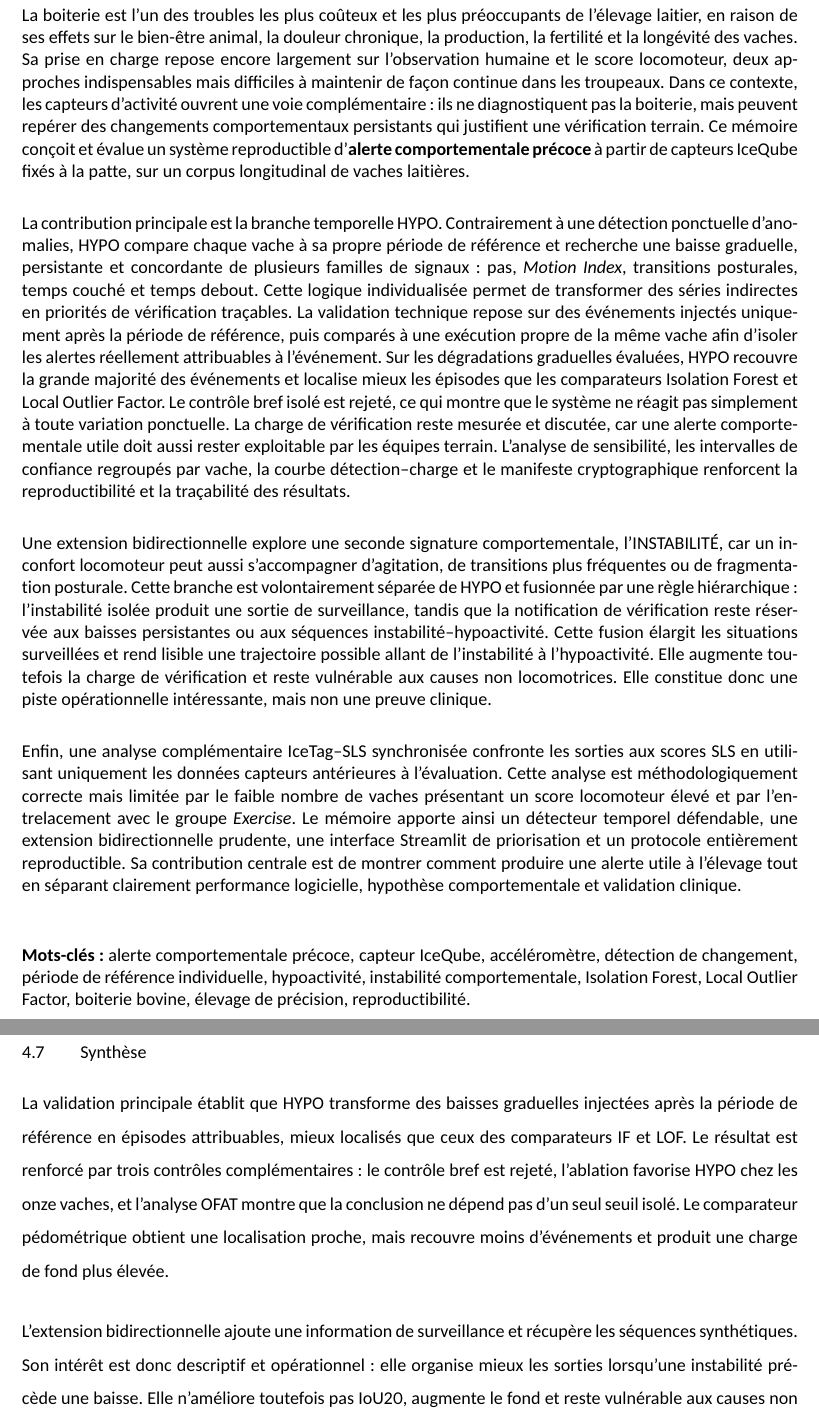
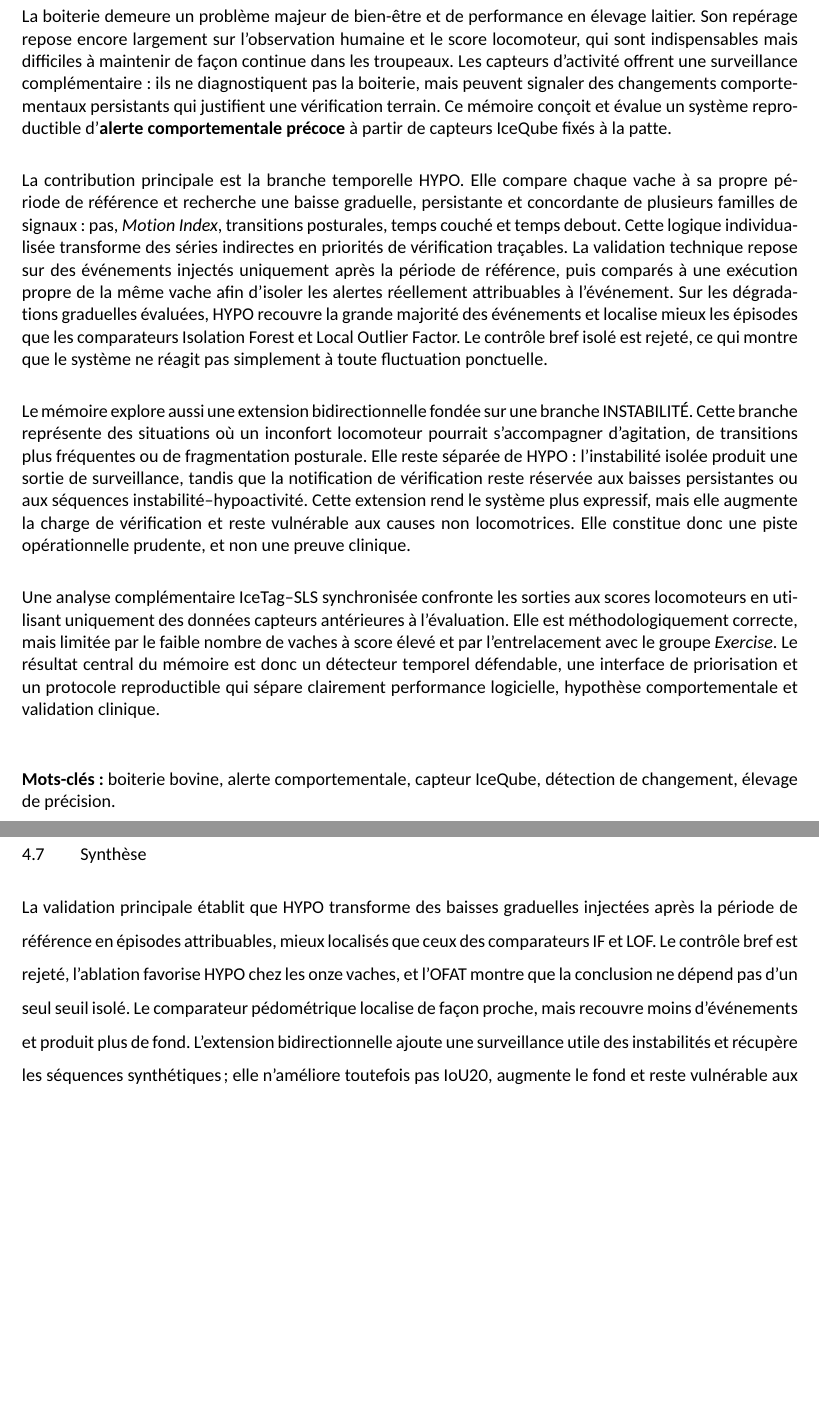
Before and after one commit to Barryguinea/memoirev3, a LaTeX thesis (memoire/main.tex, which reads memoire/chapitre4.tex, memoire/resume.tex): two parts of pages 17 and 75 of 101 before the commit and two parts of pages 17 and 75 of 100 after it, joined at a grey line, cut at the place of the change, the shorter picture padded with empty space. The pictures show the PDF file memoire/main.pdf that the author committed with the source.

Commit message:
Corriger titre resume et pagination du memoire

```diff
--- a/memoire/chapitre4.tex
+++ b/memoire/chapitre4.tex
@@ -502,14 +502,9 @@ objectif préalable.
 
 La validation principale établit que HYPO transforme des baisses graduelles injectées après
 la période de référence en épisodes attribuables, mieux localisés que ceux des comparateurs IF
-et LOF. Le résultat est renforcé par trois contrôles complémentaires: le contrôle bref est
-rejeté, l'ablation favorise HYPO chez les onze vaches, et l'analyse OFAT montre que la
-conclusion ne dépend pas d'un seul seuil isolé. Le comparateur pédométrique obtient une
-localisation proche, mais recouvre moins d'événements et produit une charge de fond plus
-élevée.
-
-L'extension bidirectionnelle ajoute une information de surveillance et récupère les séquences
-synthétiques. Son intérêt est donc descriptif et opérationnel: elle organise mieux les sorties
-lorsqu'une instabilité précède une baisse. Elle n'améliore toutefois pas IoU20, augmente le
-fond et reste vulnérable aux causes non locomotrices. Elle constitue donc une piste
-exploratoire, non une preuve de supériorité ou de précurseur clinique.
+et LOF. Le contrôle bref est rejeté, l'ablation favorise HYPO chez les onze vaches, et l'OFAT
+montre que la conclusion ne dépend pas d'un seul seuil isolé. Le comparateur pédométrique
+localise de façon proche, mais recouvre moins d'événements et produit plus de fond.
+L'extension bidirectionnelle ajoute une surveillance utile des instabilités et récupère les
+séquences synthétiques; elle n'améliore toutefois pas IoU20, augmente le fond et reste
+vulnérable aux causes non locomotrices. Elle demeure donc exploratoire.
--- a/memoire/resume.tex
+++ b/memoire/resume.tex
@@ -1,13 +1,10 @@
 \begin{abstract}
 \noindent
-La boiterie est l'un des troubles les plus coûteux et les plus préoccupants de l'élevage
-laitier, en raison de ses effets sur le bien-être animal, la douleur chronique, la production,
-la fertilité et la longévité des vaches. Sa prise en charge repose encore largement sur
-l'observation humaine et le score locomoteur, deux approches indispensables mais difficiles à
-maintenir de façon continue dans les troupeaux. Dans ce contexte, les capteurs d'activité
-ouvrent une voie complémentaire: ils ne diagnostiquent pas la boiterie, mais peuvent repérer
-des changements comportementaux persistants qui justifient une vérification terrain. Ce
-mémoire conçoit et évalue un système reproductible d'\textbf{alerte comportementale précoce}
-à partir de capteurs IceQube fixés à la patte, sur un corpus longitudinal de vaches laitières.
+La boiterie demeure un problème majeur de bien-être et de performance en élevage laitier. Son
+repérage repose encore largement sur l'observation humaine et le score locomoteur, qui sont
+indispensables mais difficiles à maintenir de façon continue dans les troupeaux. Les capteurs
+d'activité offrent une surveillance complémentaire: ils ne diagnostiquent pas la boiterie, mais
+peuvent signaler des changements comportementaux persistants qui justifient une vérification
+terrain. Ce mémoire conçoit et évalue un système reproductible d'\textbf{alerte
+comportementale précoce} à partir de capteurs IceQube fixés à la patte.
 
-La contribution principale est la branche temporelle HYPO. Contrairement à une détection
@@ -17 +10,0 @@ une baisse graduelle, persistante et concordante de plusieurs familles de signau
-individualisée permet de transformer des séries indirectes en priorités de vérification
@@ -23,33 +11,34 @@ Isolation Forest et Local Outlier Factor. Le contrôle bref isolé est rejeté,
-le système ne réagit pas simplement à toute variation ponctuelle. La charge de vérification
-reste mesurée et discutée, car une alerte comportementale utile doit aussi rester exploitable
-par les équipes terrain. L'analyse de sensibilité, les intervalles de confiance regroupés par
-vache, la courbe détection--charge et le manifeste cryptographique renforcent la reproductibilité et la
-traçabilité des résultats.
+La contribution principale est la branche temporelle HYPO. Elle compare chaque vache à sa
+propre période de référence et recherche une baisse graduelle, persistante et concordante de
+plusieurs familles de signaux: pas, \textit{Motion Index}, transitions posturales, temps
+couché et temps debout. Cette logique individualisée transforme des séries indirectes en
+priorités de vérification traçables. La validation technique repose sur des événements injectés
+uniquement après la période de référence, puis comparés à une exécution propre de la même vache
+afin d'isoler les alertes réellement attribuables à l'événement. Sur les dégradations
+graduelles évaluées, HYPO recouvre la grande majorité des événements et localise mieux les
+épisodes que les comparateurs Isolation Forest et Local Outlier Factor. Le contrôle bref isolé
+est rejeté, ce qui montre que le système ne réagit pas simplement à toute fluctuation
+ponctuelle.
 
-Une extension bidirectionnelle explore une seconde signature comportementale, l'INSTABILITÉ,
-car un inconfort locomoteur peut aussi s'accompagner d'agitation, de transitions plus
-fréquentes ou de fragmentation posturale. Cette branche est volontairement séparée de HYPO et
-fusionnée par une règle hiérarchique: l'instabilité isolée produit une sortie de surveillance,
-tandis que la notification de vérification reste réservée aux baisses persistantes ou aux
-séquences instabilité--hypoactivité. Cette fusion élargit les situations surveillées et rend
-lisible une trajectoire possible allant de l'instabilité à l'hypoactivité. Elle augmente
-toutefois la charge de vérification et reste vulnérable aux causes non locomotrices. Elle
-constitue donc une piste opérationnelle intéressante, mais non une preuve clinique.
+Le mémoire explore aussi une extension bidirectionnelle fondée sur une branche
+INSTABILITÉ. Cette branche représente des situations où un inconfort locomoteur pourrait
+s'accompagner d'agitation, de transitions plus fréquentes ou de fragmentation posturale. Elle
+reste séparée de HYPO: l'instabilité isolée produit une sortie de surveillance, tandis que la
+notification de vérification reste réservée aux baisses persistantes ou aux séquences
+instabilité--hypoactivité. Cette extension rend le système plus expressif, mais elle augmente
+la charge de vérification et reste vulnérable aux causes non locomotrices. Elle constitue donc
+une piste opérationnelle prudente, et non une preuve clinique.
 
-Enfin, une analyse complémentaire IceTag--SLS synchronisée confronte les sorties aux scores SLS
-en utilisant uniquement les données capteurs antérieures à l'évaluation. Cette analyse est
-méthodologiquement correcte mais limitée par le faible nombre de vaches présentant un score
-locomoteur élevé et par l'entrelacement avec le groupe \textit{Exercise}. Le mémoire apporte
-ainsi un détecteur temporel défendable, une extension bidirectionnelle prudente, une interface
-Streamlit de priorisation et un protocole entièrement reproductible. Sa contribution centrale
-est de montrer comment produire une alerte utile à l'élevage tout en séparant clairement
-performance logicielle, hypothèse comportementale et validation clinique.
+Une analyse complémentaire IceTag--SLS synchronisée confronte les sorties aux scores
+locomoteurs en utilisant uniquement des données capteurs antérieures à l'évaluation. Elle est
+méthodologiquement correcte, mais limitée par le faible nombre de vaches à score élevé et par
+l'entrelacement avec le groupe \textit{Exercise}. Le résultat central du mémoire est donc un
+détecteur temporel défendable, une interface de priorisation et un protocole reproductible qui
+sépare clairement performance logicielle, hypothèse comportementale et validation clinique.
 
 \vspace{1em}
-\textbf{Mots-clés:} alerte comportementale précoce, capteur IceQube, accéléromètre,
-détection de changement, période de référence individuelle, hypoactivité, instabilité
-comportementale, Isolation Forest, Local Outlier Factor, boiterie bovine, élevage de précision,
-reproductibilité.
+\textbf{Mots-clés:} boiterie bovine, alerte comportementale, capteur IceQube, détection de
+changement, élevage de précision.
 \end{abstract}
 
 \begin{otherlanguage}{english}
@@ -79,0 +58,5 @@ reproducibility and traceability of the results.
+individualized logic converts indirect time series into traceable verification priorities.
+Technical validation uses events injected strictly after the reference period and compares each
+injected run with a clean run of the same cow, so that only attributable alerts are credited.
+On gradual degradations, HYPO recovers most events and localizes episodes better than Isolation
+Forest and Local Outlier Factor comparators. The isolated brief variation is rejected, showing
@@ -98 +72,0 @@ herd-management alert while clearly separating software performance, behavioral
-clinical validation.
```
Also changed, not shown: memoire/chapitre3.tex (+1 -1 lines), memoire/main.tex (+1 -1 lines), memoire/main.pdf, memoire/resume.tex (72 more changed lines), 1 other file.
